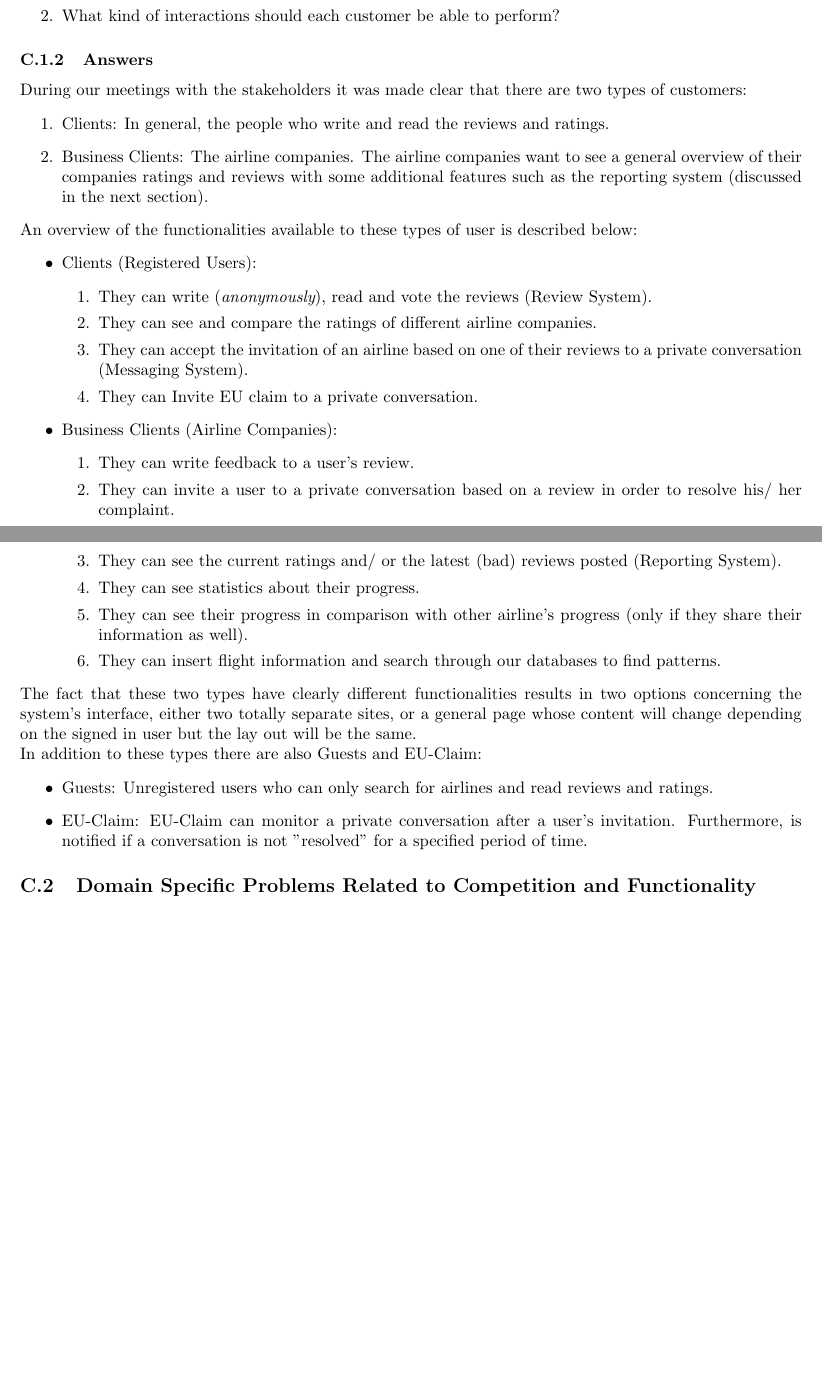
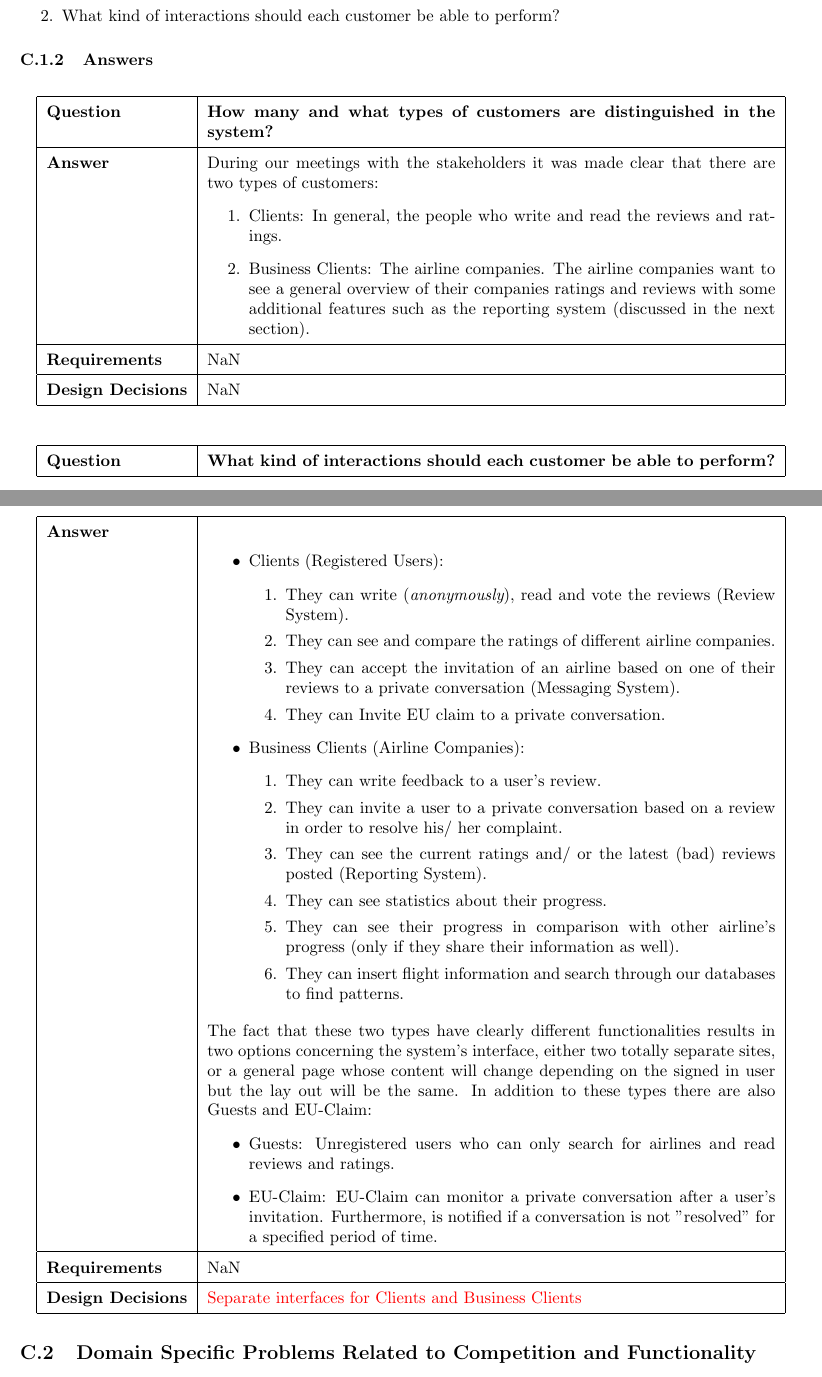
Before and after one commit to CindyBerghuizen/BallOfMud, a LaTeX problem sheet (Assignment 4/Architecture.tex, which reads Assignment 4/DomainDecisions.tex): two parts of pages 16 and 17 of 22, joined at a grey line, cut so that both start at the same text, the shorter picture padded with empty space. Compiled offline with pdfLaTeX.

Commit message:
updateCV

```diff
--- a/Assignment 4/Architecture.tex
+++ b/Assignment 4/Architecture.tex
@@ -6,6 +6,8 @@
 \usepackage{pdflscape}
 \usepackage{caption}
 \usepackage{longtable}
+\usepackage{color}
+
 
 \renewcommand{\arraystretch}{1.5}
 \captionsetup[table]{name=Design Decision,font={large,sf}}
--- a/Assignment 4/DomainDecisions.tex
+++ b/Assignment 4/DomainDecisions.tex
@@ -13,21 +13,31 @@ A separate section has been dedicated to each of the direction.
 \subsubsection{Important Questions}
 The purpose of this section is to ask domain specific question related to user experience. The interface consists of all front-end systems that are directly in contact with the users.
 In order to get a better insight over the domain a market research was performed with related airline websites. In this research the importance was placed on the users and what they are looking for in a rating site.
-The questions that  are important to the interfaces which affect user experience are:
+The questions that are important to the interfaces which affect user experience are:
 \begin{enumerate}
 \item How many and what types of customers are distinguished in the system?
 \item What kind of interactions should each customer be able to perform?
 \end{enumerate}
 
 \subsubsection{Answers}
-During our meetings with the stakeholders it was made clear that there are two types of customers:
+
+\begin{longtable}{| l |  p{12cm} |}
+\hline
+\textbf{Question} & \textbf{How many and what types of customers are distinguished in the system?}  \\ \hline
+\textbf{Answer} & During our meetings with the stakeholders it was made clear that there are two types of customers:
 	\begin{enumerate}
 	\item Clients: In general, the people who write and read the reviews and ratings.
 	\item Business Clients: The airline companies. The airline companies want to see a general overview of their companies ratings and reviews with some additional features such as the
 	reporting system (discussed in the next section).
-\end{enumerate}
+	\end{enumerate} \\ \hline
+\textbf{Requirements} & NaN \\ \hline
+\textbf{Design Decisions} & NaN \\ \hline
+\end{longtable}
 
-An overview of the functionalities available to these types of user is described below:
+\begin{longtable}{| l |  p{12cm} |}
+\hline
+\textbf{Question} & \textbf{What kind of interactions should each customer be able to perform?}  \\ \hline
+\textbf{Answer} &
 \begin{itemize}
 \item Clients (Registered Users):
 	\begin{enumerate}
@@ -46,14 +56,17 @@ An overview of the functionalities available to these types of user is described
 		\item They can insert flight information and search through our databases to find patterns.
 	\end{enumerate}
 \end{itemize}
-
 The fact that these two types have clearly different functionalities results in two options concerning the system's interface, either two totally separate sites, or a general page whose content will change depending on the signed in user but the lay out will be the same.
-
 In addition to these types there are also Guests and EU-Claim:
 	\begin{itemize}
  	\item Guests: Unregistered users who can only search for airlines and read reviews and ratings.
  	\item EU-Claim: EU-Claim can monitor a private conversation after a user's invitation. Furthermore, is notified if a conversation is not ''resolved'' for a specified period of time.
 	\end{itemize}
+\\ \hline
+\textbf{Requirements} & NaN \\ \hline
+\textbf{Design Decisions} & \textcolor{red}{Separate interfaces for Clients and Business Clients} \\ \hline
+\end{longtable}
+
 
 
 \subsection{Domain Specific Problems Related to Competition and Functionality}
```
Also changed, not shown: Assignment 4/ConcurrencyViewpoint.jpg (renamed from Assignment 4/Concurrency Viewpoint.jpg), 1 other file. Lines whose indentation alone changed are shown as unchanged.
